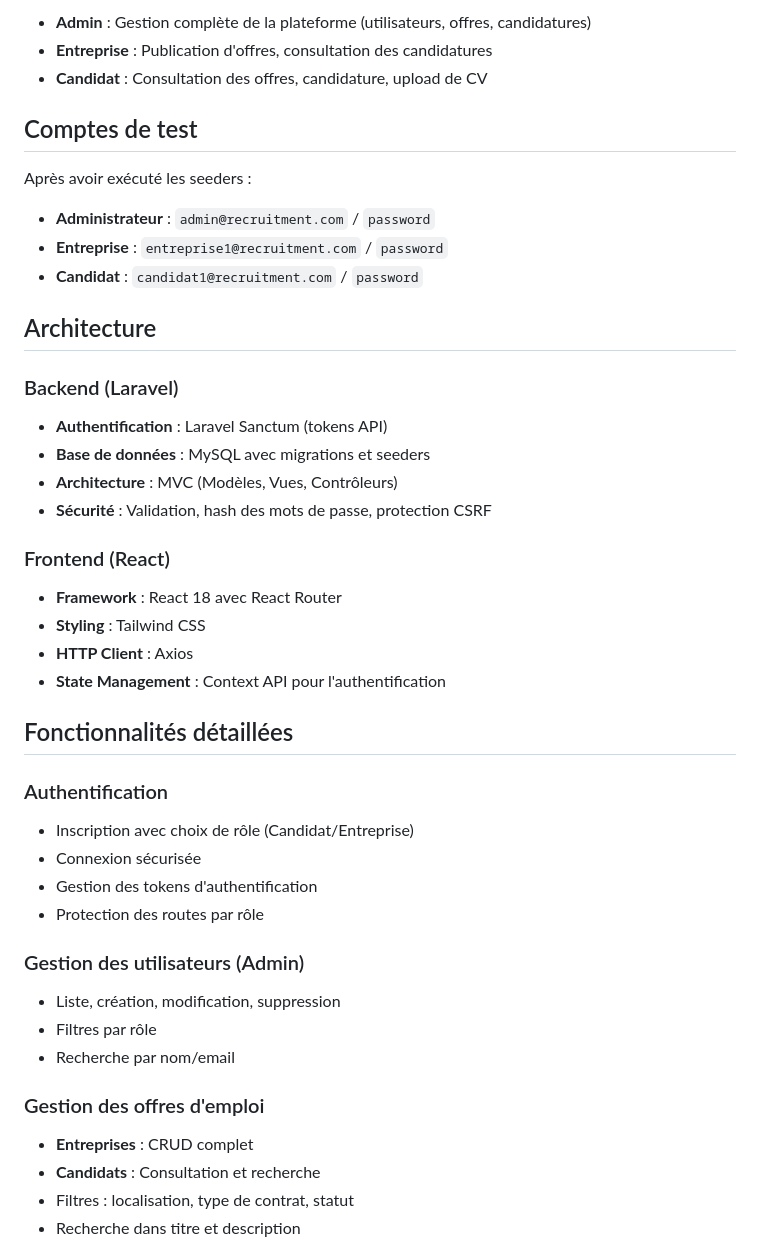
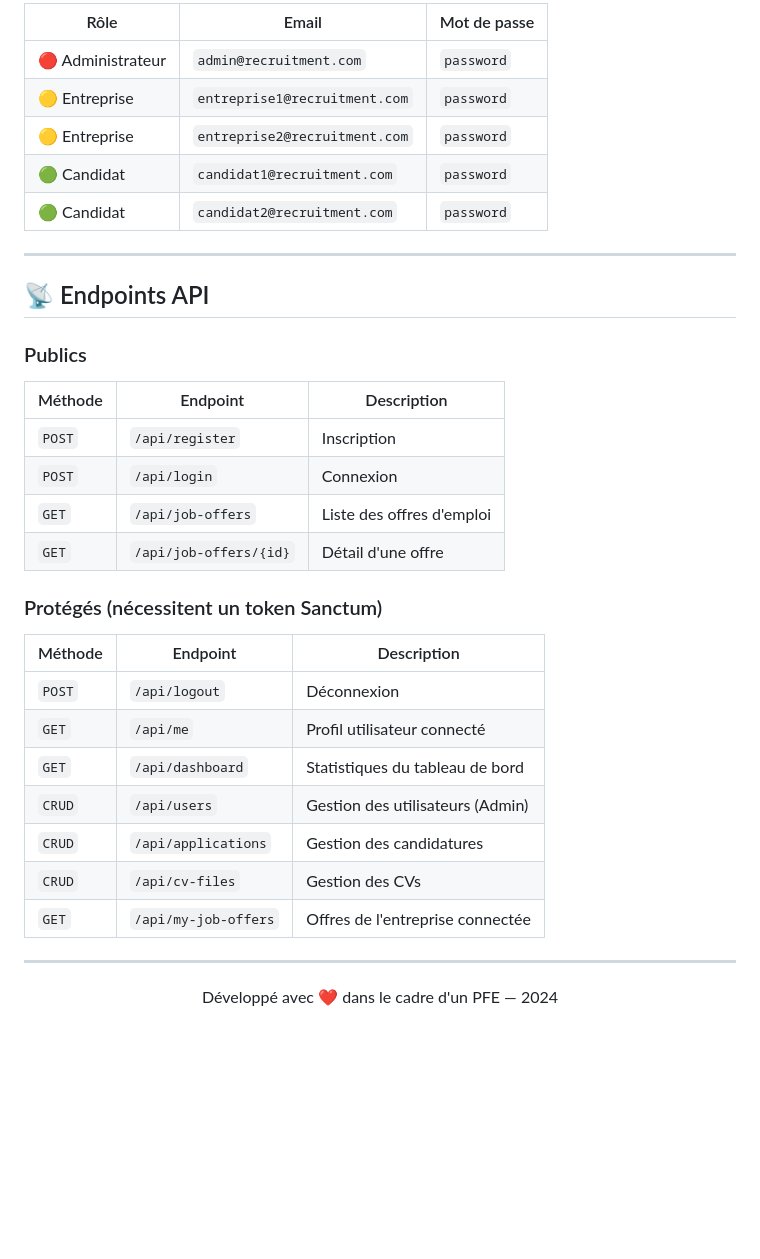
Before and after one commit to Abdelkhabir6/Plateforme-de-Recrutement, a Markdown page: README.md, the part around one of its changes. GitHub-like rendering; blank space fills up the shorter version.

```diff
--- a/README.md
+++ b/README.md
@@ -86,46 +163,38 @@ Le frontend sera accessible sur `http://localhost:3000` (ou le port configuré p
 
-- **Admin** : Gestion complète de la plateforme (utilisateurs, offres, candidatures)
-- **Entreprise** : Publication d'offres, consultation des candidatures
-- **Candidat** : Consultation des offres, candidature, upload de CV
+| Rôle | Email | Mot de passe |
+|---|---|---|
+| 🔴 Administrateur | `admin@recruitment.com` | `password` |
+| 🟡 Entreprise | `entreprise1@recruitment.com` | `password` |
+| 🟡 Entreprise | `entreprise2@recruitment.com` | `password` |
+| 🟢 Candidat | `candidat1@recruitment.com` | `password` |
+| 🟢 Candidat | `candidat2@recruitment.com` | `password` |
 
-## Comptes de test
+---
 
-Après avoir exécuté les seeders :
+## 📡 Endpoints API
 
-- **Administrateur** : `admin@recruitment.com` / `password`
-- **Entreprise** : `entreprise1@recruitment.com` / `password`
-- **Candidat** : `candidat1@recruitment.com` / `password`
+### Publics
+| Méthode | Endpoint | Description |
+|---|---|---|
+| `POST` | `/api/register` | Inscription |
+| `POST` | `/api/login` | Connexion |
+| `GET` | `/api/job-offers` | Liste des offres d'emploi |
+| `GET` | `/api/job-offers/{id}` | Détail d'une offre |
 
-## Architecture
+### Protégés (nécessitent un token Sanctum)
+| Méthode | Endpoint | Description |
+|---|---|---|
+| `POST` | `/api/logout` | Déconnexion |
+| `GET` | `/api/me` | Profil utilisateur connecté |
+| `GET` | `/api/dashboard` | Statistiques du tableau de bord |
+| `CRUD` | `/api/users` | Gestion des utilisateurs (Admin) |
+| `CRUD` | `/api/applications` | Gestion des candidatures |
+| `CRUD` | `/api/cv-files` | Gestion des CVs |
+| `GET` | `/api/my-job-offers` | Offres de l'entreprise connectée |
 
-### Backend (Laravel)
-- **Authentification** : Laravel Sanctum (tokens API)
-- **Base de données** : MySQL avec migrations et seeders
-- **Architecture** : MVC (Modèles, Vues, Contrôleurs)
-- **Sécurité** : Validation, hash des mots de passe, protection CSRF
+---
 
-### Frontend (React)
-- **Framework** : React 18 avec React Router
-- **Styling** : Tailwind CSS
-- **HTTP Client** : Axios
-- **State Management** : Context API pour l'authentification
+<div align="center">
 
-## Fonctionnalités détaillées
+Développé avec ❤️ dans le cadre d'un PFE — 2024
 
-### Authentification
-- Inscription avec choix de rôle (Candidat/Entreprise)
-- Connexion sécurisée
-- Gestion des tokens d'authentification
-- Protection des routes par rôle
-
-### Gestion des utilisateurs (Admin)
-- Liste, création, modification, suppression
-- Filtres par rôle
-- Recherche par nom/email
-
-### Gestion des offres d'emploi
-- **Entreprises** : CRUD complet
-- **Candidats** : Consultation et recherche
-- Filtres : localisation, type de contrat, statut
-- Recherche dans titre et description
-
```
Also changed, not shown: other parts of README.md (+121 -67 lines).
